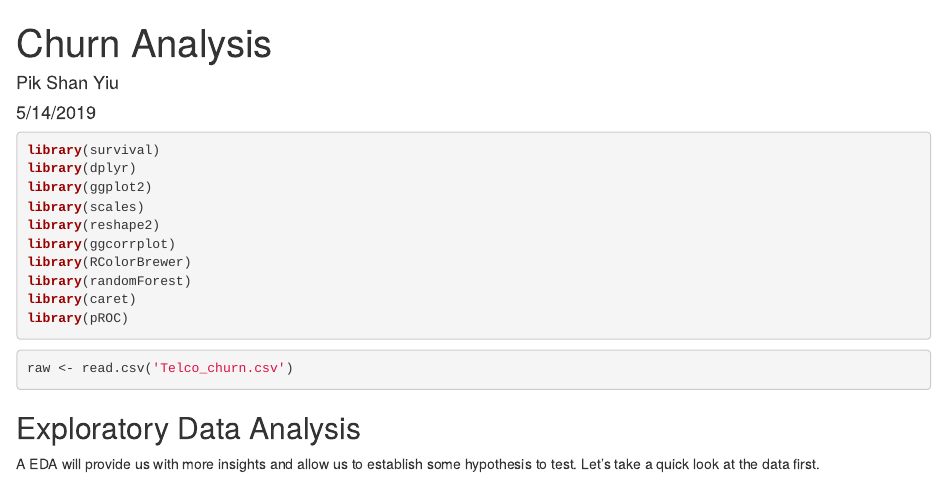
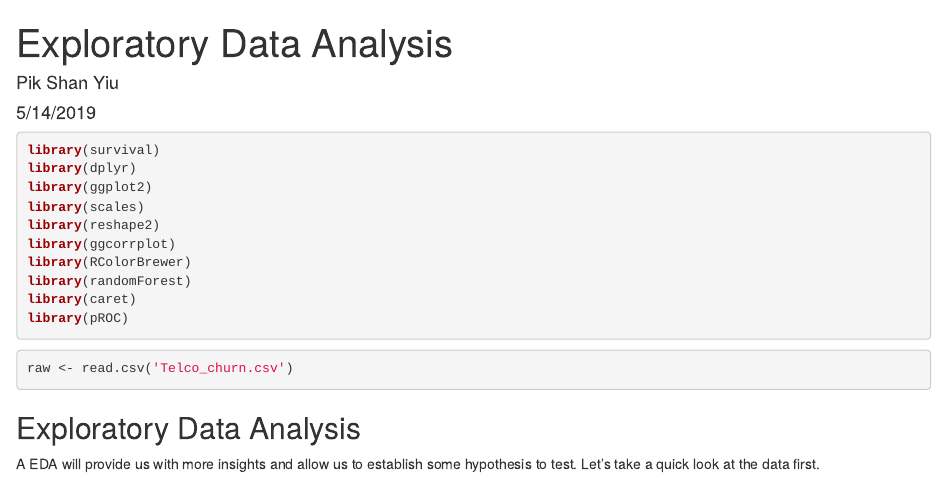
Before and after one commit to beccaboo33/Churn_LTV, an R Markdown document (EDA.Rmd): the page in a window 1100 px wide, from its top. Rendered offline with R 4.5, knitr and Pandoc, with nearby package versions; the code chunks are not run, so their results and figures are left out.

Commit message:
Update and rename survival_analysis.Rmd to EDA.Rmd

```diff
--- a/survival_analysis.Rmd
+++ b/EDA.Rmd
@@ -1,5 +1,5 @@
 ---
-title: "Churn Analysis"
+title: "Exploratory Data Analysis"
 author: "Pik Shan Yiu"
 date: "5/14/2019"
 output: html_document
```
